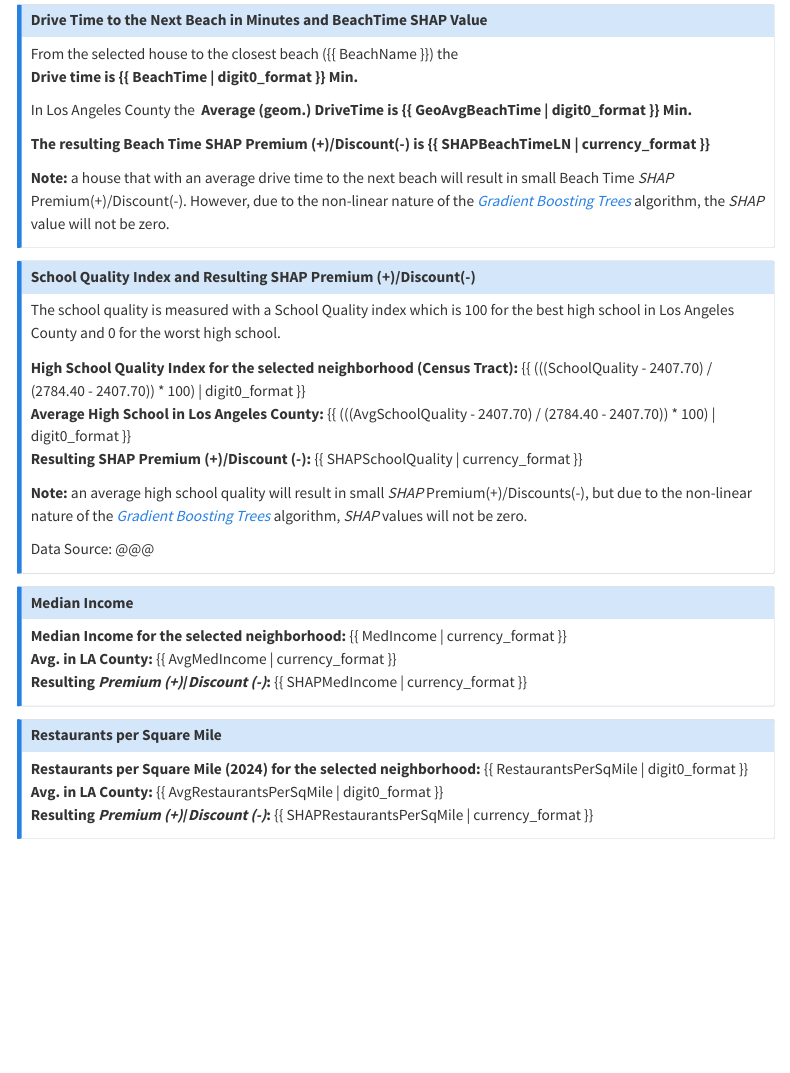
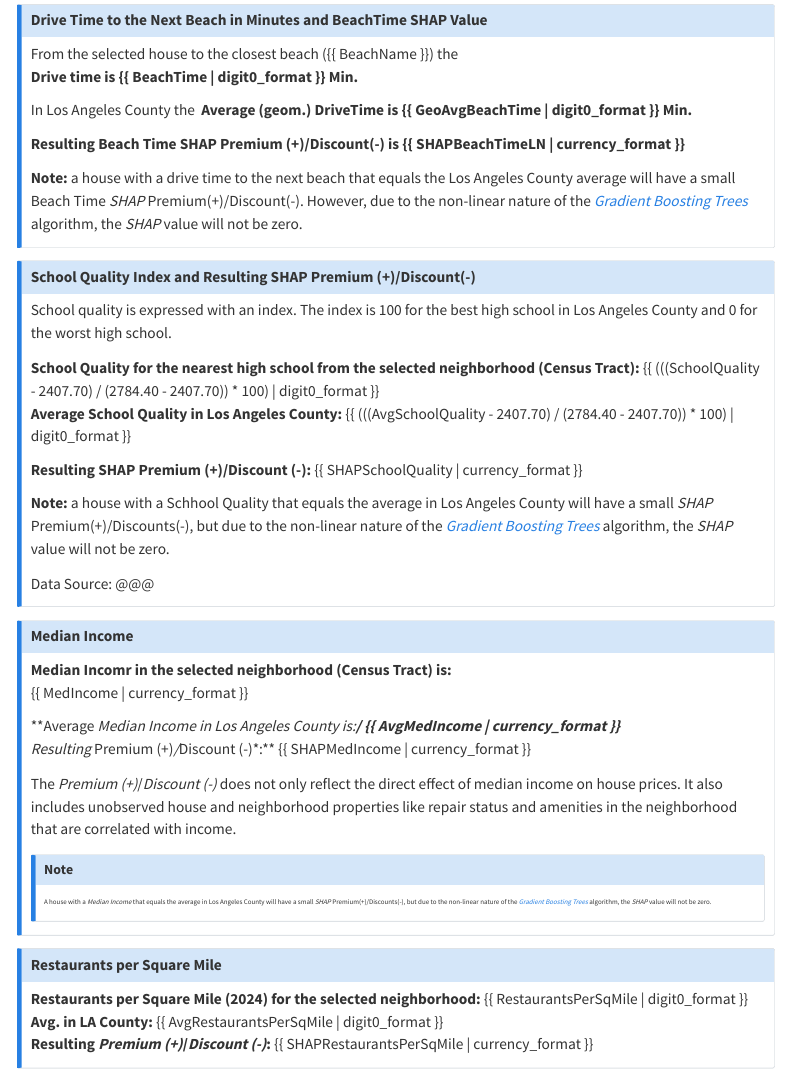
Before and after one commit to CarstenLange/FlaskAppHouses, a Quarto document (templates/ResultsOLS.qmd): the page in a window 1100 px wide, from 1840 px down. Rendered offline with R 4.5, knitr and Pandoc in place of Quarto, with nearby package versions; menus at the side of the page are left out.

Commit message:
Minor progress in template

```diff
--- a/templates/ResultsOLS.qmd
+++ b/templates/ResultsOLS.qmd
@@ -119,30 +119,41 @@ From the selected house to the closest beach ({{ BeachName }}) the\
 In Los Angeles County  the\
 **Average (geom.) DriveTime is {{ GeoAvgBeachTime  | digit0_format }} Min.**
 
-**The resulting Beach Time SHAP Premium (+)/Discount(-) is {{ SHAPBeachTimeLN | currency_format }}**
+**Resulting Beach Time SHAP Premium (+)/Discount(-) is {{ SHAPBeachTimeLN | currency_format }}**
 
-**Note:** a house that with an average drive time to the next beach will result in small Beach Time *SHAP* Premium(+)/Discount(-). However, due to the non-linear nature of the [*Gradient Boosting Trees*](https://example.com){target="_blank"} algorithm, the *SHAP* value will not be zero.
+**Note:** a house with a drive time to the next beach that equals the Los Angeles County average will have a small Beach Time *SHAP* Premium(+)/Discount(-). However, due to the non-linear nature of the [*Gradient Boosting Trees*](https://example.com){target="_blank"} algorithm, the *SHAP* value will not be zero.
 :::
 
 ::: {.callout-note collapse="true"}
 ### School Quality Index and Resulting SHAP Premium (+)/Discount(-)
 
-The school quality is measured with a School Quality index which is 100 for the best high school in Los Angeles County and 0 for the worst high school.
+School quality is expressed with an index. The index is 100 for the best high school in Los Angeles County and 0 for the worst high school.
 
-**High School Quality Index for the selected neighborhood (Census Tract):** {{ (((SchoolQuality - 2407.70) / (2784.40 - 2407.70)) * 100) | digit0_format }}\
-**Average High School in Los Angeles County:**  {{ (((AvgSchoolQuality - 2407.70) / (2784.40 - 2407.70)) * 100) | digit0_format }}\
+**School Quality for the nearest high school from the selected neighborhood (Census Tract):** {{ (((SchoolQuality - 2407.70) / (2784.40 - 2407.70)) * 100) | digit0_format }}\
+**Average School Quality in Los Angeles County:**  {{ (((AvgSchoolQuality - 2407.70) / (2784.40 - 2407.70)) * 100) | digit0_format }}
+
 **Resulting SHAP Premium (+)/Discount (-):** {{ SHAPSchoolQuality | currency_format }}
 
-**Note:** an average high school quality will result in small *SHAP* Premium(+)/Discounts(-), but due to the non-linear nature of the [*Gradient Boosting Trees*](https://example.com){target="_blank"} algorithm, *SHAP* values will not be zero.
+**Note:** a house with a Schhool Quality that equals the average in Los Angeles County  will have a small *SHAP* Premium(+)/Discounts(-), but due to the non-linear nature of the [*Gradient Boosting Trees*](https://example.com){target="_blank"} algorithm, the *SHAP* value will not be zero.
 
 Data Source: @@@
 :::
 
 ::: {.callout-note collapse="true"}
 ### Median Income
-**Median Income for the selected neighborhood:** {{ MedIncome  | currency_format }}\
-**Avg. in LA County:**  {{ AvgMedIncome  | currency_format }}\
+
+
+**Median Incomr in the selected neighborhood (Census Tract) is:**\
+{{ MedIncome  | currency_format }}
+
+**Average *Median Income  in Los Angeles County is:**/  {{ AvgMedIncome  | currency_format }}\
 **Resulting *Premium (+)*/*Discount (-)*:** {{ SHAPMedIncome | currency_format }}
+
+The *Premium (+)*/*Discount (-)* does not only reflect the direct effect of median income on house prices. It also includes unobserved house and neighborhood properties like repair status and amenities in the neighborhood that are correlated with income.
+
+::: {.callout-note collapse="false" style="font-size: 0.01em; border-left-width: 3px;"}
+<span style="font-size: 0.5em;">A house with a *Median Income* that equals the average in Los Angeles County  will have a small *SHAP* Premium(+)/Discounts(-), but due to the non-linear nature of the [*Gradient Boosting Trees*](https://example.com){target="_blank"} algorithm, the *SHAP* value will not be zero.</span>
+:::
 :::
 
 ::: {.callout-note collapse="true"}
```
Also changed, not shown: templates/ResultsOLS.html.
